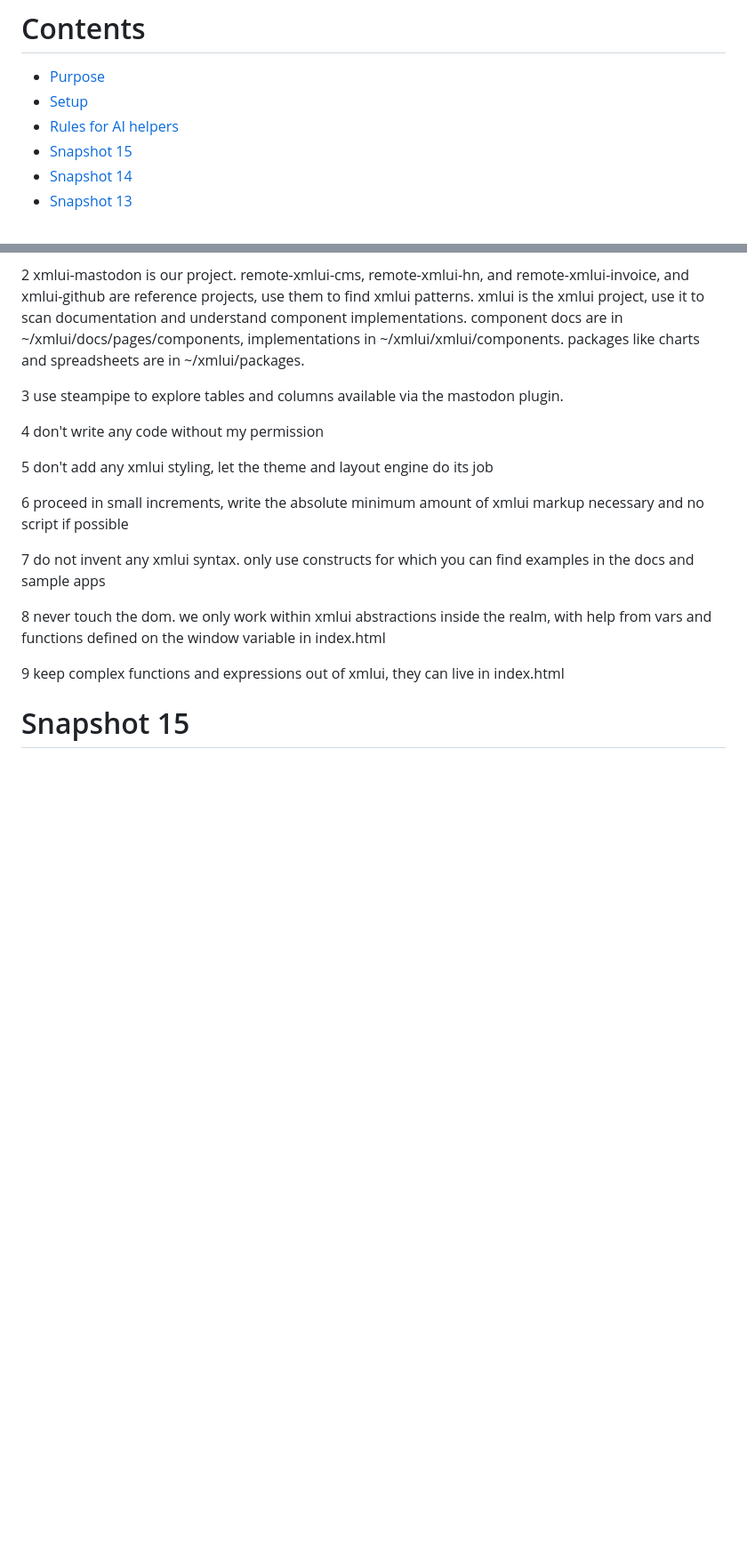
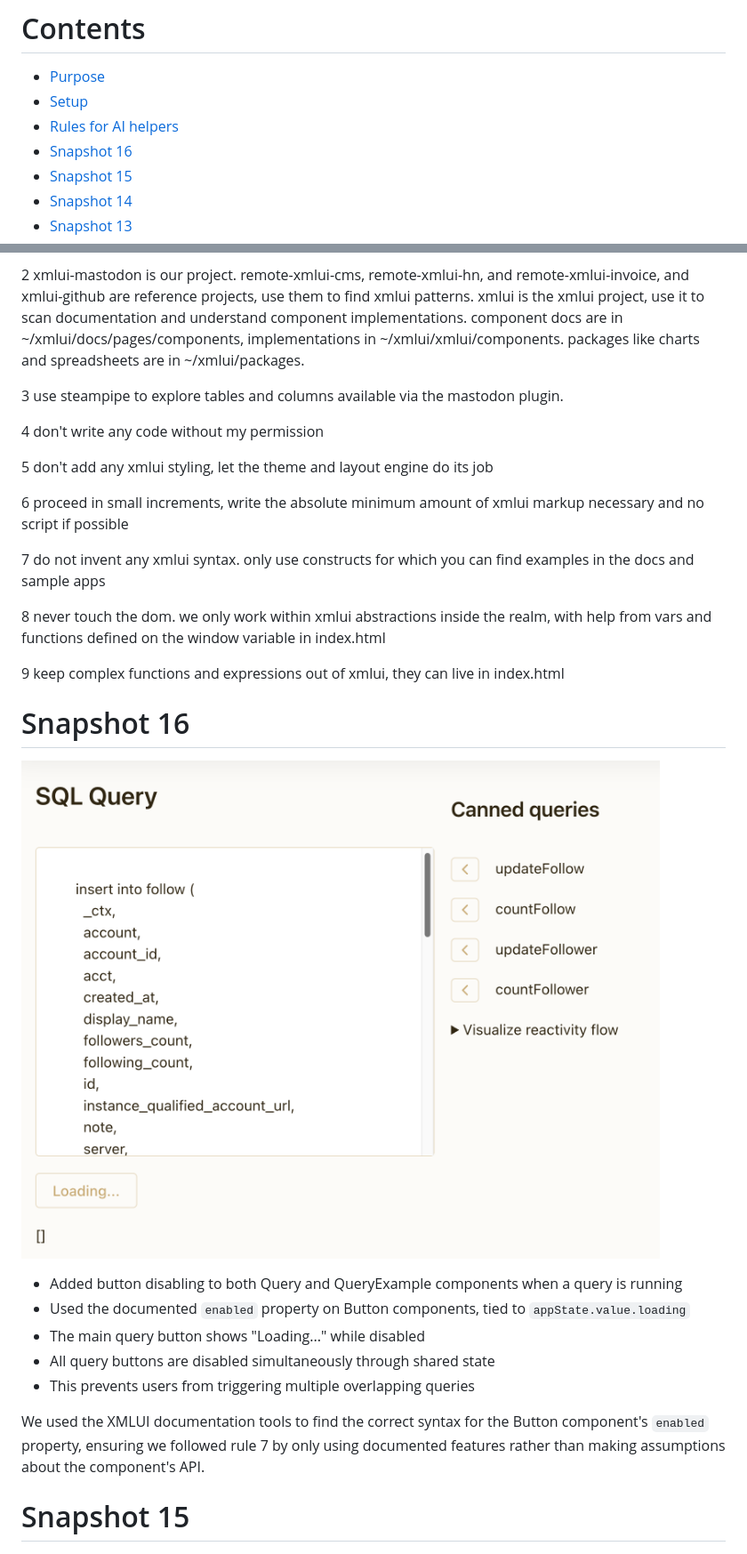
Before and after one commit to JonUdell/xmlui-mastodon, a Markdown page: pages/ProjectLog.md, 2 parts joined by grey strips. Shown: that part at 89% size. Rendered like a GitHub page; pictures changed too: resources/snapshot16.png (added); blank space fills up the shorter version.

Commit message:
snapshot 16

```diff
--- a/pages/ProjectLog.md
+++ b/pages/ProjectLog.md
@@ -9,6 +9,7 @@
 - [Purpose](#purpose)
 - [Setup](#setup)
 - [Rules for AI helpers](#rules-for-ai-helpers)
+- [Snapshot 16](#snapshot-16)
 - [Snapshot 15](#snapshot-15)
 - [Snapshot 14](#snapshot-14)
 - [Snapshot 13](#snapshot-13)
@@ -149,6 +150,18 @@ Get detailed information about a specific Steampipe table, including column defi
 
 9 keep complex functions and expressions out of xmlui, they can live in index.html
 
+# Snapshot 16
+
+![snapshot16](../resources/snapshot16.png)
+
+- Added button disabling to both Query and QueryExample components when a query is running
+- Used the documented `enabled` property on Button components, tied to `appState.value.loading`
+- The main query button shows "Loading..." while disabled
+- All query buttons are disabled simultaneously through shared state
+- This prevents users from triggering multiple overlapping queries
+
+We used the XMLUI documentation tools to find the correct syntax for the Button component's `enabled` property, ensuring we followed rule 7 by only using documented features rather than making assumptions about the component's API.
+
 # Snapshot 15
 
 ![snapshot15](../resources/snapshot15.png)
```
Also changed, not shown: other parts of pages/ProjectLog.md (+1 -1 lines), best-practices.md (+10 -5 lines), resources/snapshot15.png (added), 2 other files.
